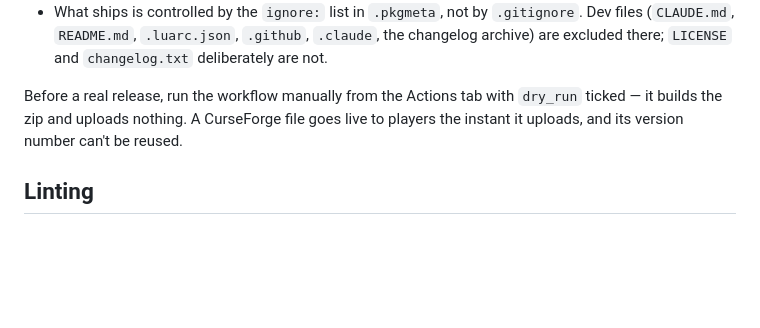
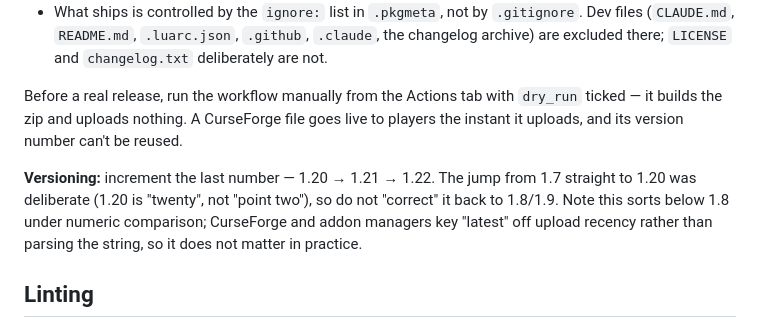
Before and after one commit to SquizzCheeze/DPS-Report, a Markdown page: CLAUDE.md, the part around the change. Rendered like a GitHub page; blank space fills up the shorter version.

Commit message:
Document the versioning scheme
1.20 -> 1.21 -> 1.22; the 1.7 to 1.20 jump was deliberate, not a typo.

Co-Authored-By: Claude Opus 5 <noreply@anthropic.com>

```diff
--- a/CLAUDE.md
+++ b/CLAUDE.md
@@ -18,6 +18,8 @@ Two things are easy to get wrong:
 - What ships is controlled by the `ignore:` list in `.pkgmeta`, not by `.gitignore`. Dev files (`CLAUDE.md`, `README.md`, `.luarc.json`, `.github`, `.claude`, the changelog archive) are excluded there; `LICENSE` and `changelog.txt` deliberately are not.
 
 Before a real release, run the workflow manually from the Actions tab with `dry_run` ticked — it builds the zip and uploads nothing. A CurseForge file goes live to players the instant it uploads, and its version number can't be reused.
+
+**Versioning:** increment the last number — 1.20 → 1.21 → 1.22. The jump from 1.7 straight to 1.20 was deliberate (1.20 is "twenty", not "point two"), so do not "correct" it back to 1.8/1.9. Note this sorts below 1.8 under numeric comparison; CurseForge and addon managers key "latest" off upload recency rather than parsing the string, so it does not matter in practice.
 
 ## Linting
 
```
